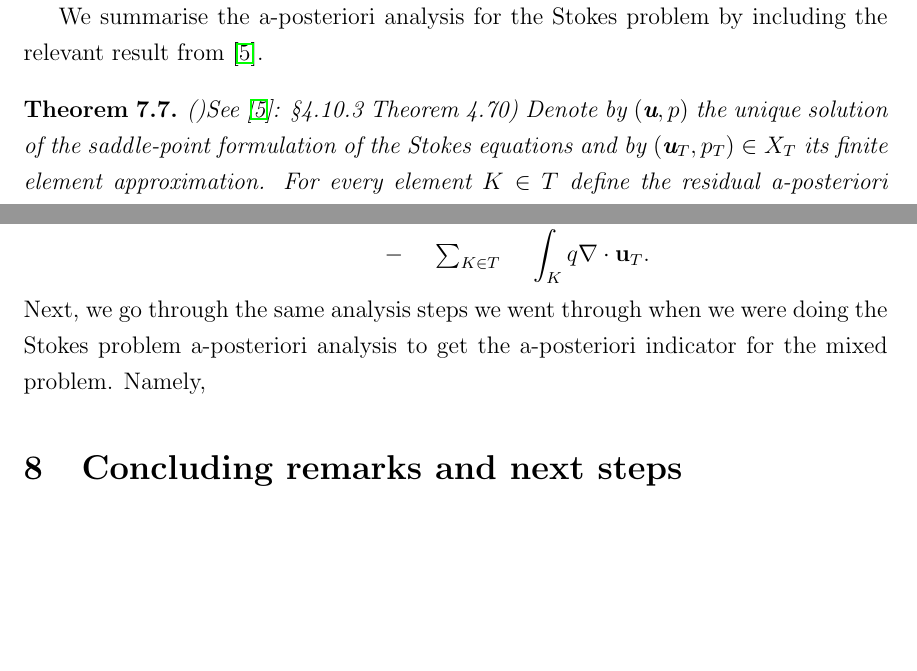
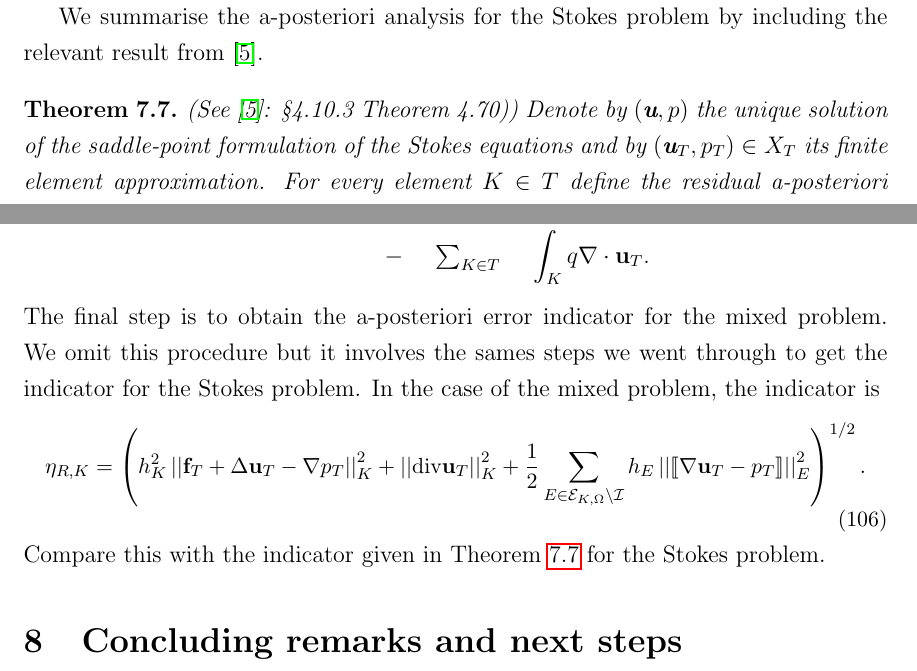
Before and after one commit to GSialounas/mres_repository, a LaTeX document (gs_interim_draft.tex): two parts of pages 29 and 32 of 33, joined at a grey line, cut so that both start at the same text, the shorter picture padded with empty space. Compiled offline with pdfLaTeX.

Commit message:
mixed a-posteriori more or less done with upper bound given.  Some issues need to be ironed out, like the 0.5 coefficient of the last term.  Still need to give some functional analysis background, lower bounds, possibly some a-posteriori for laplace, tidy things up and of course see whether the analysis is actually correct. Atm I will move on to coding.

```diff
--- a/gs_interim_draft.tex
+++ b/gs_interim_draft.tex
@@ -1015,7 +1015,11 @@ The starting point of our analysis would be the $L^2$-representation of the resi
 \langle \ell -L\left(\textbf{u}_T,p_T\right),\left(\textbf{v},q\right) \rangle_Y= &\sum_{K\in T}&\int_{K}\left(\textbf{f}+\Delta \textbf{u}_T-\nabla p_T\right)\cdot \textbf{v}\nonumber\\-&\sum_{E\in \mathcal{E}_{\Omega}\setminus\mathcal{I}}&\int_{E}\llbracket\nabla \textbf{u}_T-p_TI\rrbracket \cdot \textbf{v}\\
 -&\sum_{K\in T}&\int_{K}q \nabla \cdot \textbf{u}_T. \nonumber
 \end{eqnarray}
-Next, we go through the same analysis steps we went through when we were doing the Stokes problem a-posteriori analysis to get the a-posteriori indicator for the mixed problem.  Namely,
+The final step is to obtain the a-posteriori error indicator for the mixed problem.  We omit this procedure but it involves the sames steps we went through to get the indicator for the Stokes problem.  In the case of the mixed problem, the indicator is
+\begin{equation}\small
+\eta_{R,K}=\left(h^2_K\left|\left|\textbf{f}_T+\Delta \textbf{u}_T-\nabla p_T\right|\right|^2_K+\left|\left|\text{div} \textbf{u}_T\right|\right|^2_K+\frac{1}{2}\sum_{E\in\mathcal{E}_{K,\Omega}\setminus\mathcal{I}}h_E\left|\left| \llbracket \nabla \textbf{u}_T -p_T \rrbracket \right|\right|_E^2\right)^{1/2}.
+\end{equation}
+Compare this with the indicator given in Theorem \ref{verf_theorem_apost_err_ind} for the Stokes problem.
 \section{Concluding remarks and next steps}\label{sec_conclusion}
 In this report we have shown the well-posedness of the Stokes problem and of the adaptive continuous problem.  We have also implemented the Stokes problem in Deal.II in order to acquire some familiarity with this software library.  The next steps will be to carry out the a-posteriori analysis of Stokes and for adaptive Stokes and to implement the latter  in Deal.II.
 
```
Also changed, not shown: gs_interim_draft.tex (2 more changed lines).
